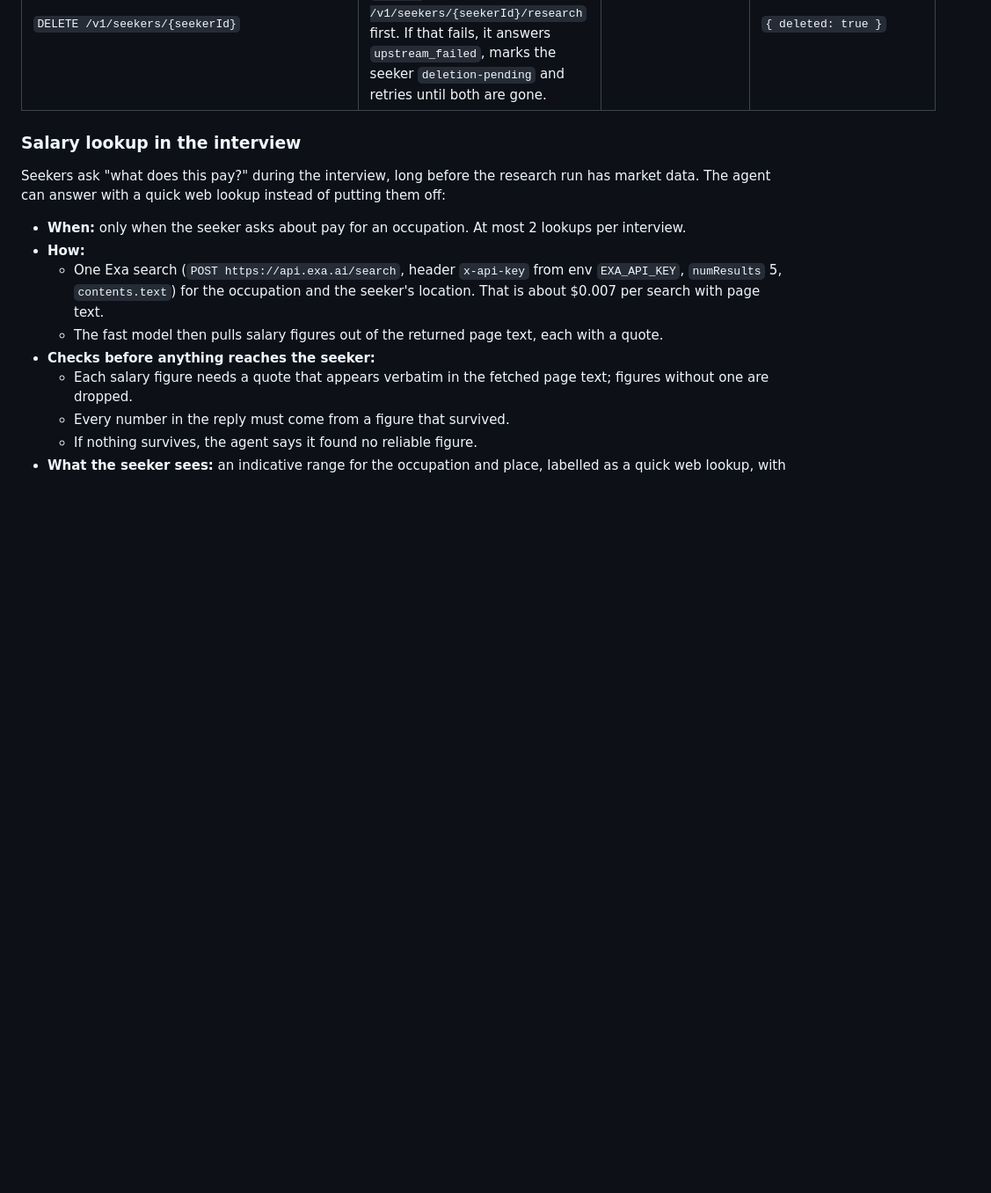
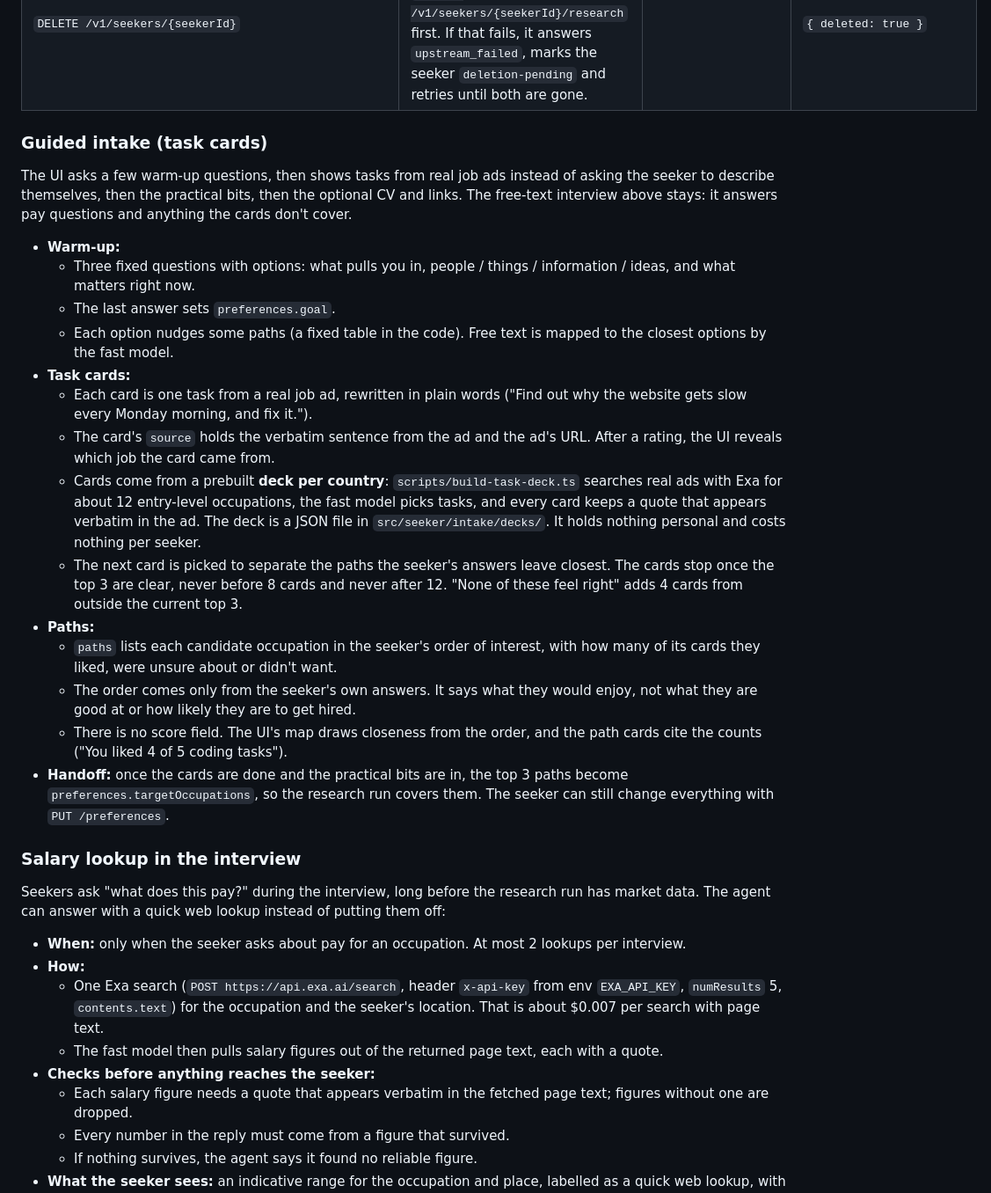
Before and after one commit to cufelix/Waymark, a Markdown page: API.md, the part around one of its changes. Shown at 88% size. Drawn GitHub-style; blank space fills up the shorter version.

```diff
--- a/API.md
+++ b/API.md
@@ -81,6 +86,25 @@ sequenceDiagram
 | `GET /v1/seekers/{seekerId}/profile` | **The handoff object.** `status` is `"complete"` once preferences have at least one target occupation and consent is given. | | `SeekerProfile` |
 | `GET /v1/seekers/{seekerId}/export` | Everything stored about the seeker in both parts (GDPR). Part 1 adds the runs from Part 2's `GET /v1/seekers/{seekerId}/research-runs`. | | `SeekerExport` |
 | `DELETE /v1/seekers/{seekerId}` | Hard delete in both parts (GDPR). Part 1 calls Part 2's `DELETE /v1/seekers/{seekerId}/research` first. If that fails, it answers `upstream_failed`, marks the seeker `deletion-pending` and retries until both are gone. | | `{ deleted: true }` |
+
+### Guided intake (task cards)
+
+The UI asks a few warm-up questions, then shows tasks from real job ads instead of asking the seeker to describe themselves, then the practical bits, then the optional CV and links. The free-text interview above stays: it answers pay questions and anything the cards don't cover.
+
+- **Warm-up:**
+  - Three fixed questions with options: what pulls you in, people / things / information / ideas, and what matters right now.
+  - The last answer sets `preferences.goal`.
+  - Each option nudges some paths (a fixed table in the code). Free text is mapped to the closest options by the fast model.
+- **Task cards:**
+  - Each card is one task from a real job ad, rewritten in plain words ("Find out why the website gets slow every Monday morning, and fix it.").
+  - The card's `source` holds the verbatim sentence from the ad and the ad's URL. After a rating, the UI reveals which job the card came from.
+  - Cards come from a prebuilt **deck per country**: `scripts/build-task-deck.ts` searches real ads with Exa for about 12 entry-level occupations, the fast model picks tasks, and every card keeps a quote that appears verbatim in the ad. The deck is a JSON file in `src/seeker/intake/decks/`. It holds nothing personal and costs nothing per seeker.
+  - The next card is picked to separate the paths the seeker's answers leave closest. The cards stop once the top 3 are clear, never before 8 cards and never after 12. "None of these feel right" adds 4 cards from outside the current top 3.
+- **Paths:**
+  - `paths` lists each candidate occupation in the seeker's order of interest, with how many of its cards they liked, were unsure about or didn't want.
+  - The order comes only from the seeker's own answers. It says what they would enjoy, not what they are good at or how likely they are to get hired.
+  - There is no score field. The UI's map draws closeness from the order, and the path cards cite the counts ("You liked 4 of 5 coding tasks").
+- **Handoff:** once the cards are done and the practical bits are in, the top 3 paths become `preferences.targetOccupations`, so the research run covers them. The seeker can still change everything with `PUT /preferences`.
 
 ### Salary lookup in the interview
 
```
Also changed, not shown: other parts of API.md (+48 -2 lines), PLAN.md (+1 -0 lines).
